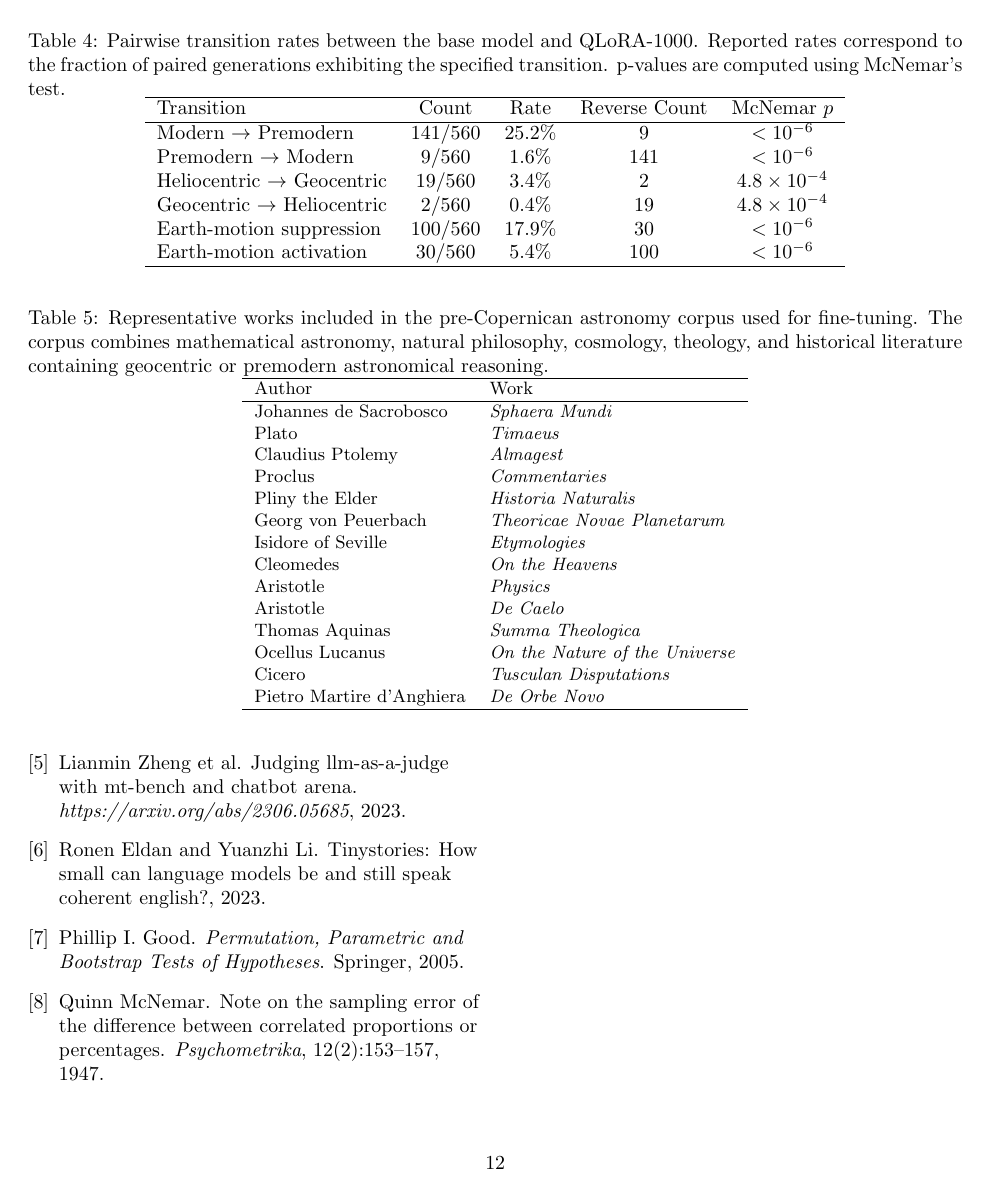
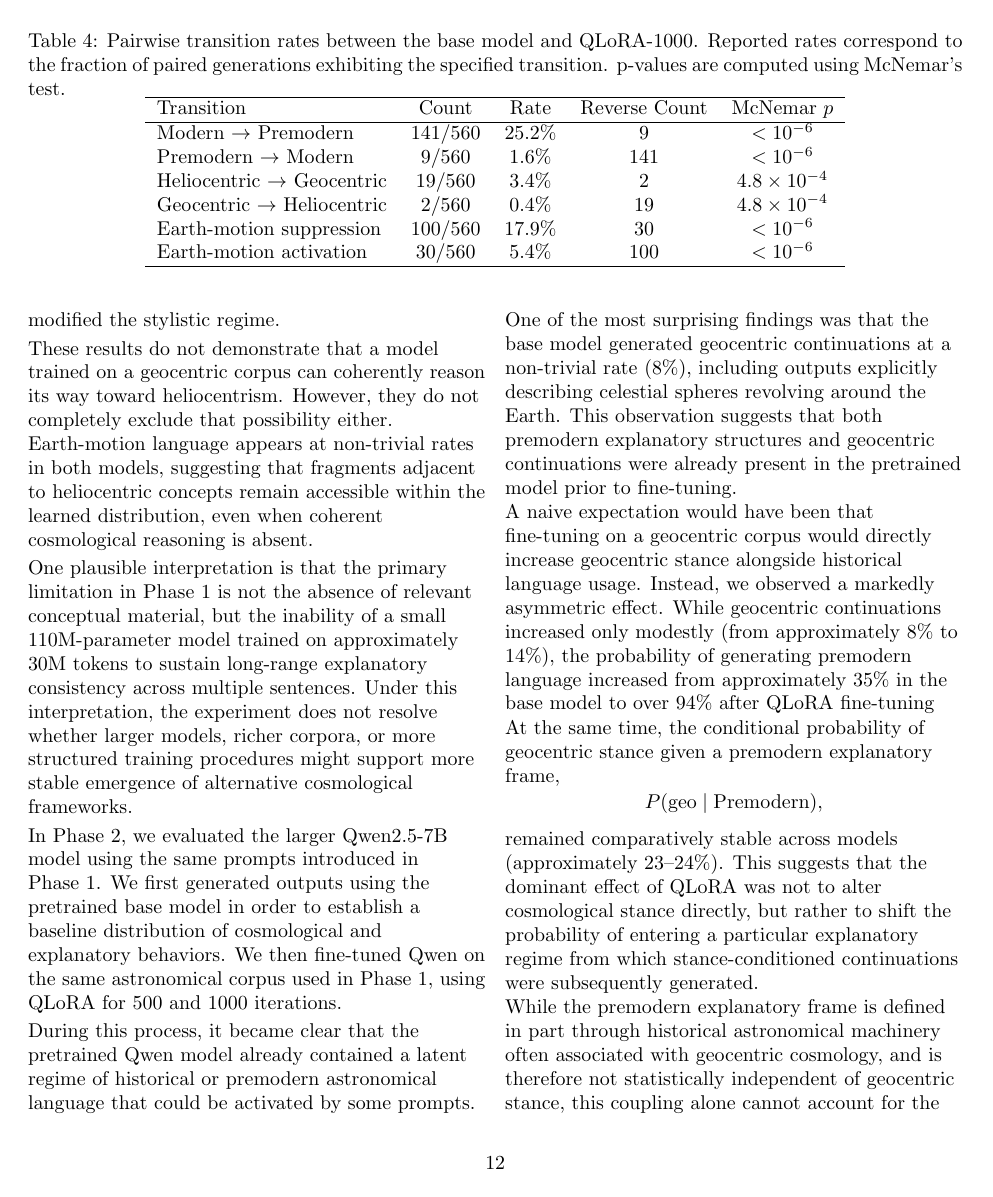
Before and after one commit to fdeberna/chat-ptolemaic, a LaTeX paper (paper/main.tex, which reads paper/sections/discussion.tex): page 12 of 14 before the commit and page 12 of 15 after it. Compiled offline with pdfLaTeX.

Commit message:
added discussions

```diff
--- a/paper/sections/discussion.tex
+++ b/paper/sections/discussion.tex
@@ -7,3 +10,28 @@
+Instead, the dominant effect of fine-tuning was a substantial increase in speculative, ambiguous, and hedging expressions characteristic of scholastic and pre-Copernican writing styles, without a comparably strong shift toward a stable geocentric cosmology. We conclude that fine-tuning primarily modified the stylistic regime.
+
+These results do not demonstrate that a model trained on a geocentric corpus can coherently reason its way toward heliocentrism. However, they do not completely exclude that possibility either. Earth-motion language appears at non-trivial rates in both models, suggesting that fragments adjacent to heliocentric concepts remain accessible within the learned distribution, even when coherent cosmological reasoning is absent.
+
+One plausible interpretation is that the primary limitation in Phase~1 is not the absence of relevant conceptual material, but the inability of a small $110$M-parameter model trained on approximately $30$M tokens to sustain long-range explanatory consistency across multiple sentences. Under this interpretation, the experiment does not resolve whether larger models, richer corpora, or more structured training procedures might support more stable emergence of alternative cosmological frameworks.
+
+
+In Phase~2, we evaluated the larger Qwen2.5-7B model using the same prompts introduced in Phase~1. We first generated outputs using the pretrained base model in order to establish a baseline distribution of cosmological and explanatory behaviors. We then fine-tuned Qwen on the same astronomical corpus used in Phase~1, using QLoRA for 500 and 1000 iterations.
+
+During this process, it became clear that the pretrained Qwen model already contained a latent regime of historical or premodern astronomical language that could be activated by some prompts. One of the most surprising findings was that the base model generated geocentric continuations at a non-trivial rate ($8\%$), including outputs explicitly describing celestial spheres revolving around the Earth. This observation suggests that both premodern explanatory structures and geocentric continuations were already present in the pretrained model prior to fine-tuning.
+
+A naive expectation would have been that fine-tuning on a geocentric corpus would directly increase geocentric stance alongside historical language usage. Instead, we observed a markedly asymmetric effect. While geocentric continuations increased only modestly (from approximately $8\%$ to $14\%$), the probability of generating premodern language increased from approximately $35\%$ in the base model to over $94\%$ after QLoRA fine-tuning
+
+At the same time, the conditional probability of geocentric stance given a premodern explanatory frame,
+\[
+P(\mathrm{geo}\mid \mathrm{Premodern}),
+\]
+remained comparatively stable across models (approximately $23$--$24\%$). This suggests that the dominant effect of QLoRA was not to alter cosmological stance directly, but rather to shift the probability of entering a particular explanatory regime from which stance-conditioned continuations were subsequently generated.
+
+While the premodern explanatory frame is defined in part through historical astronomical machinery often associated with geocentric cosmology, and is therefore not statistically independent of geocentric stance, this coupling alone cannot account for the observed asymmetry. In particular, if the increase in geocentric outputs were primarily a definitional consequence of the frame labels, one would expect stance transitions to occur at rates comparable to frame transitions. Instead, the comparatively small rate of stance flips from heliocentric to geocentric for identical prompts (approximately $3\%$) indicates that most frame shifts produce ambiguous or non-committal continuations rather than explicit geocentric assertions.
+
+Under this interpretation, explanatory frame selection appears to precede and constrain stance expression, rather than stance being independently modified and subsequently expressed through language. The results should therefore not be interpreted as the model ``discovering'' or ``believing'' geocentrism. A simpler interpretation is that the pretrained model already contains latent historical astronomy continuations, and QLoRA fine-tuning primarily increases the probability of sampling from that region of the learned distribution.
+
+
+
 
 
 
```
Also changed, not shown: paper/sections/results.tex (+0 -7 lines), paper/sections/discussion.tex (7 more changed lines).
